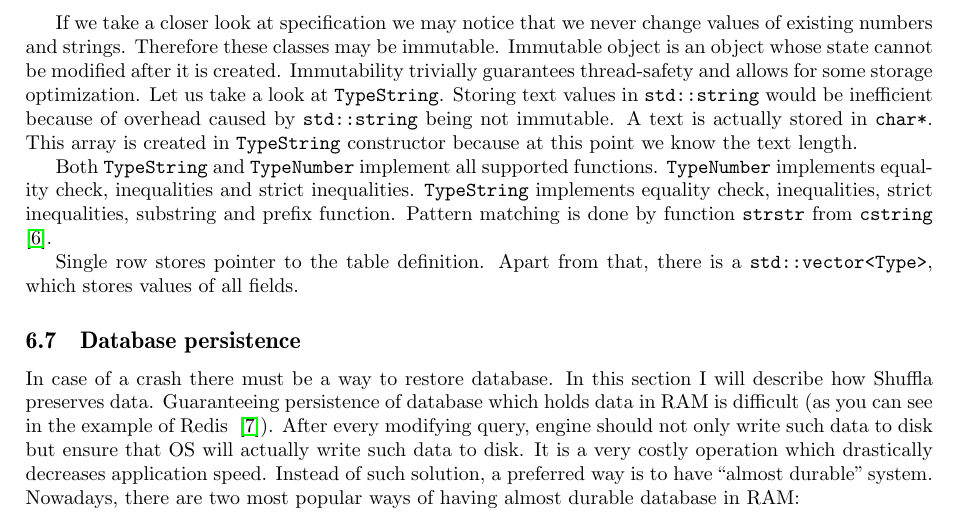
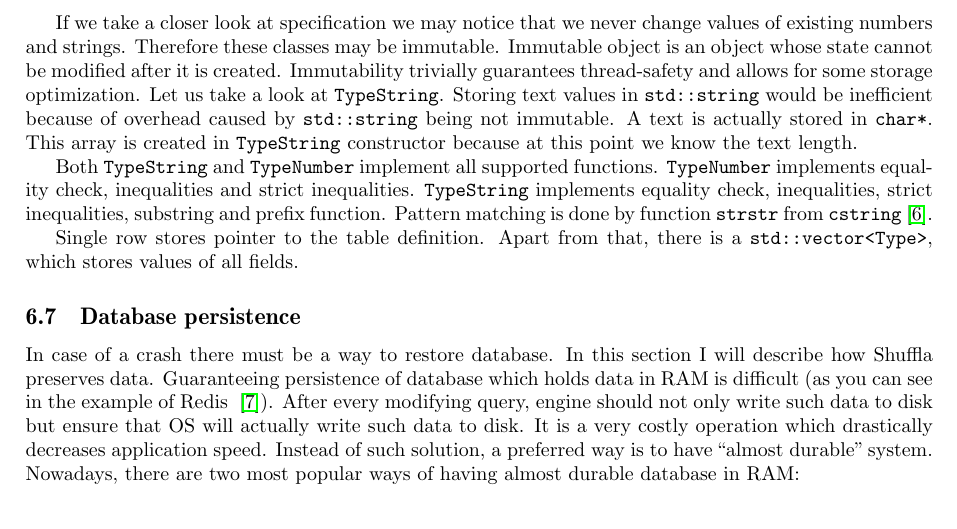
Before and after one commit to jaaro/Shuffla, a LaTeX paper (mgr/mag.tex): part of page 13 of 22, cut so that both start at the same text. Compiled offline with pdfLaTeX.

Commit message:
brakowalo ~

```diff
--- a/mgr/mag.tex
+++ b/mgr/mag.tex
@@ -431,7 +431,7 @@ Values can be strings or numbers, therefore I created 3 classes:
 
 If we take a closer look at specification we may notice that we never change values of existing numbers and strings. Therefore these classes may be immutable. Immutable object is an object whose state cannot be modified after it is created. Immutability trivially guarantees thread-safety and allows for some storage optimization. Let us take a look at \verb|TypeString|. Storing text values in \verb|std::string| would be inefficient because of overhead caused by \verb|std::string| being not immutable. A text is actually stored in \verb|char*|. This array is created in \verb|TypeString| constructor because at this point we know the text length.
 
-Both \verb|TypeString| and \verb|TypeNumber| implement all supported functions. \verb|TypeNumber| implements equality check, inequalities and strict inequalities. \verb|TypeString| implements equality check, inequalities, strict inequalities, substring and prefix function. Pattern matching is done by function \verb|strstr| from \verb|cstring| \cite{STRSTR}.
+Both \verb|TypeString| and \verb|TypeNumber| implement all supported functions. \verb|TypeNumber| implements equality check, inequalities and strict inequalities. \verb|TypeString| implements equality check, inequalities, strict inequalities, substring and prefix function. Pattern matching is done by function \verb|strstr| from \verb|cstring|~\cite{STRSTR}.
 
 Single row stores pointer to the table definition. Apart from that, there is a \verb|std::vector<Type>|, which stores values of all fields.
 
```
Also changed, not shown: mgr/mag.pdf.
